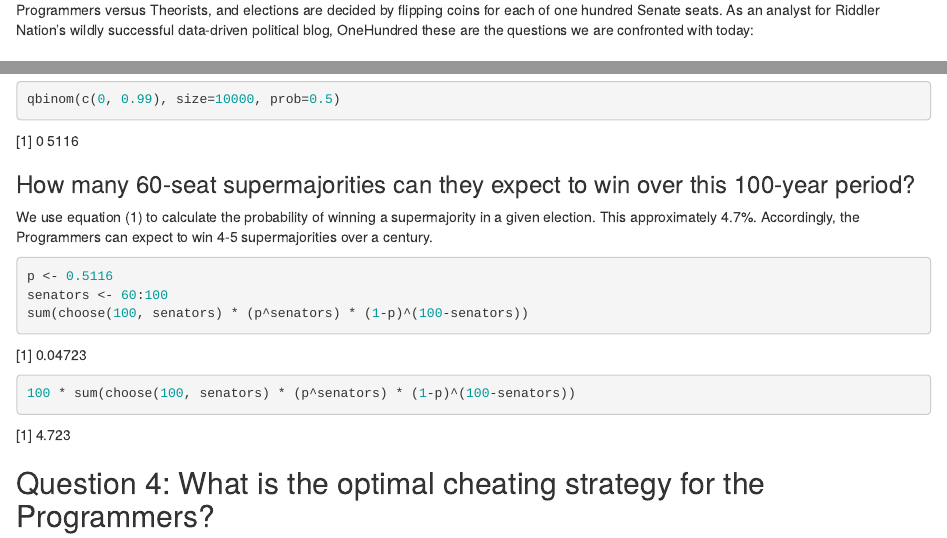
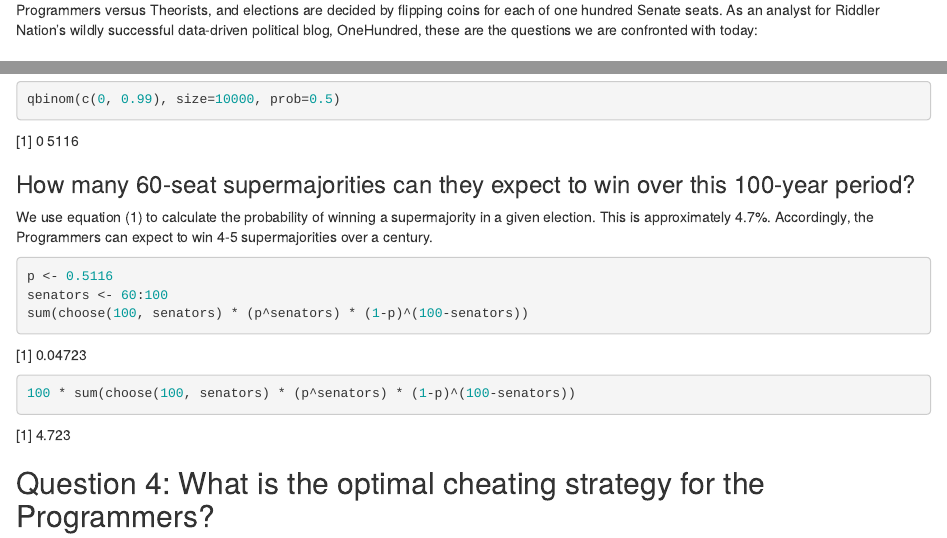
Before and after one commit to cortinah/ReThinking, an R Markdown document (content/post/2018-11-03-riddler-classic-how-far-would-you-go-to-rig-a-coin-flip.Rmd): the page in a window 1100 px wide, from 280 px down, and a second part further down, joined at a grey line. Rendered offline with R 4.5, knitr and Pandoc, with nearby package versions.

Commit message:
Fix RigACoinFlip typos

````diff
--- a/content/post/2018-11-03-riddler-classic-how-far-would-you-go-to-rig-a-coin-flip.Rmd
+++ b/content/post/2018-11-03-riddler-classic-how-far-would-you-go-to-rig-a-coin-flip.Rmd
@@ -13,7 +13,7 @@ tags:
 
 `r blogdown::shortcode("tweet", "1058350890225156098")`
 
-This week's [FiveThirtyEight Riddler Classic](https://fivethirtyeight.com/features/how-far-would-you-go-to-rig-a-coin-flip/) was about winning elections, fair and square, or by any means necessary... In this case, it's Programmers versus Theorists, and elections are decided by flipping coins for each of one hundred Senate seats.  As an analyst for Riddler Nation’s wildly successful data-driven political blog, OneHundred these are the questions we are confronted with today:
+This week's [FiveThirtyEight Riddler Classic](https://fivethirtyeight.com/features/how-far-would-you-go-to-rig-a-coin-flip/) was about winning elections, fair and square, or by any means necessary... In this case, it's Programmers versus Theorists, and elections are decided by flipping coins for each of one hundred Senate seats.  As an analyst for Riddler Nation’s wildly successful data-driven political blog, OneHundred, these are the questions we are confronted with today:
 
 
 ```{r setup, include=FALSE}
@@ -76,7 +76,7 @@ qbinom(c(0, 0.99), size=10000, prob=0.5)
 ```
 
 ### How many 60-seat supermajorities can they expect to win over this 100-year period?
-We use equation (1) to calculate the probability of winning a supermajority in a given election. This approximately 4.7%. Accordingly, the Programmers can expect to win 4-5 supermajorities over a century.
+We use equation (1) to calculate the probability of winning a supermajority in a given election. This is approximately 4.7%. Accordingly, the Programmers can expect to win 4-5 supermajorities over a century.
 ```{r Q3howmanysuper}
 p <- 0.5116
 senators <- 60:100
````
Also changed, not shown: content/post/2018-11-03-riddler-classic-how-far-would-you-go-to-rig-a-coin-flip.html, content/post/2018-11-03-riddler-classic-how-far-would-you-go-to-rig-a-coin-flip.Rmd (2 more changed lines).
